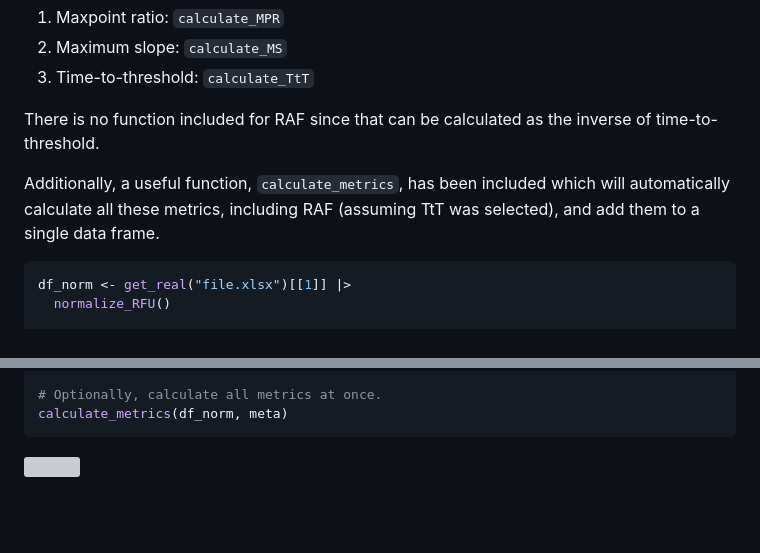
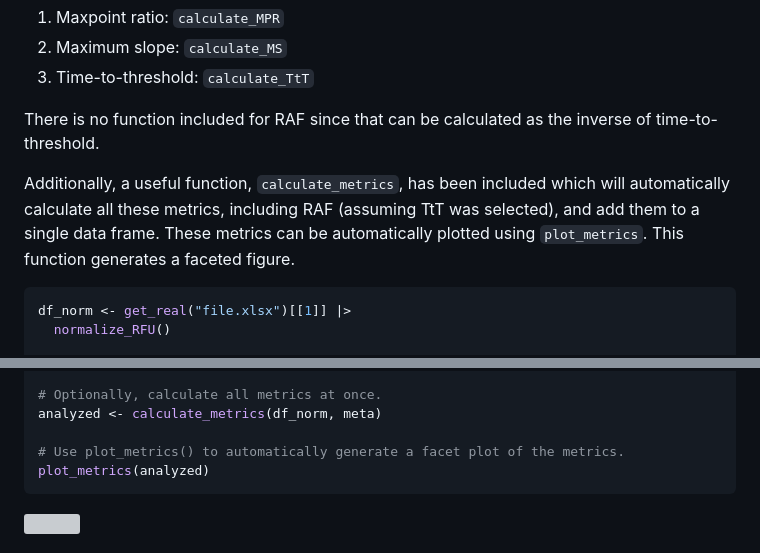
Before and after one commit to gage1145/quicR, a Markdown page: README.md, 2 parts joined by grey strips. Rendered like a GitHub page; blank space fills up the shorter version; grey boxes are pictures that could not be loaded.

Commit message:
Added "plot_metrics" to the README.

````diff
--- a/README.md
+++ b/README.md
@@ -102,7 +102,7 @@ quicR provides functions for calculating kinetic information from real-time data
 
 There is no function included for RAF since that can be calculated as the inverse of time-to-threshold.
 
-Additionally, a useful function, ```calculate_metrics```, has been included which will automatically calculate all these metrics, including RAF (assuming TtT was selected), and add them to a single data frame.
+Additionally, a useful function, ```calculate_metrics```, has been included which will automatically calculate all these metrics, including RAF (assuming TtT was selected), and add them to a single data frame. These metrics can be automatically plotted using ```plot_metrics```. This function generates a faceted figure.
 
 ``` R
 df_norm <- get_real("file.xlsx")[[1]] |>
@@ -122,7 +122,10 @@ data.frame("Sample IDs" = meta$`Sample IDs`) |>
   )
 
 # Optionally, calculate all metrics at once.
-calculate_metrics(df_norm, meta)
+analyzed <- calculate_metrics(df_norm, meta)
+
+# Use plot_metrics() to automatically generate a facet plot of the metrics.
+plot_metrics(analyzed)
 ```
 
 ![](man/manuscript/images/boxplot.png)
````
